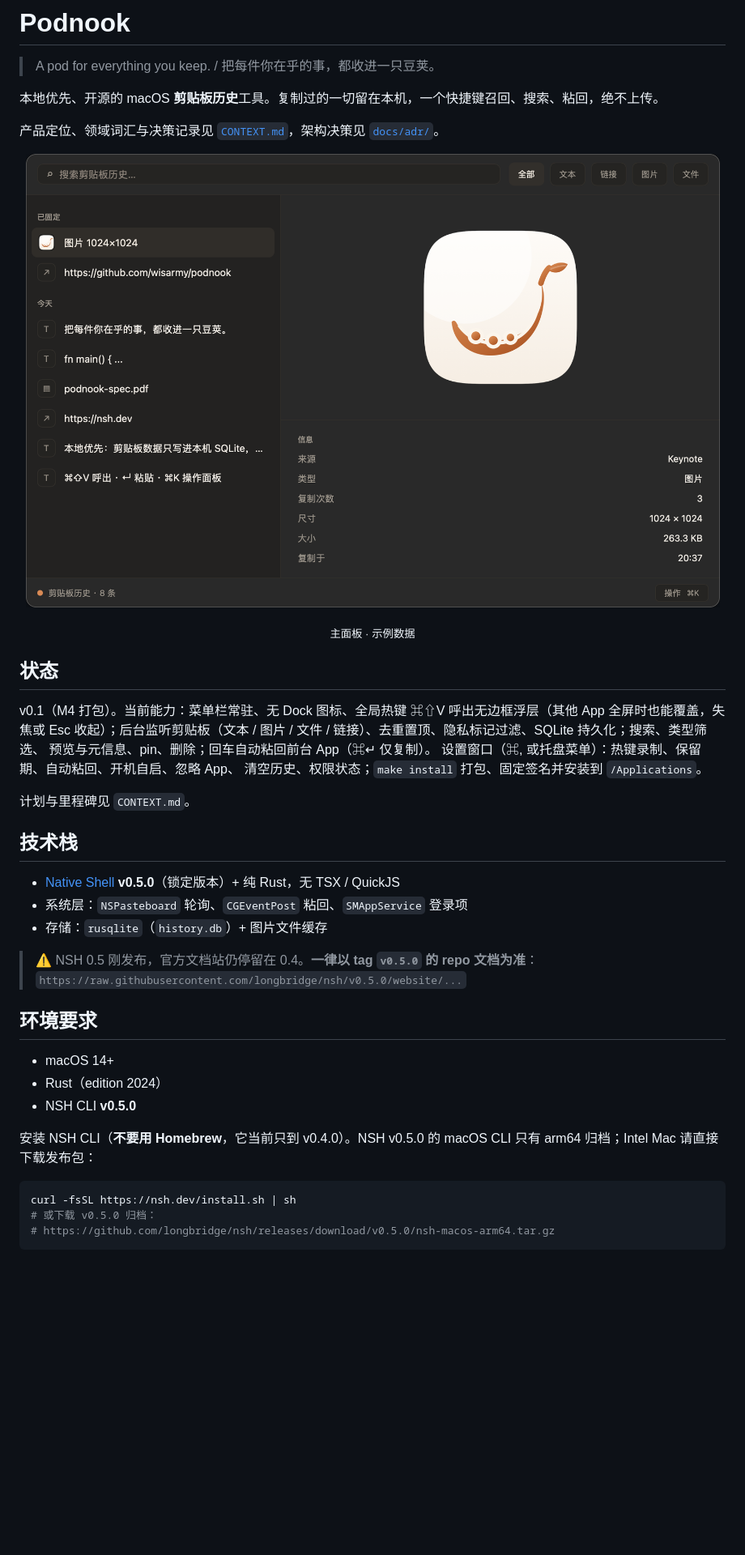
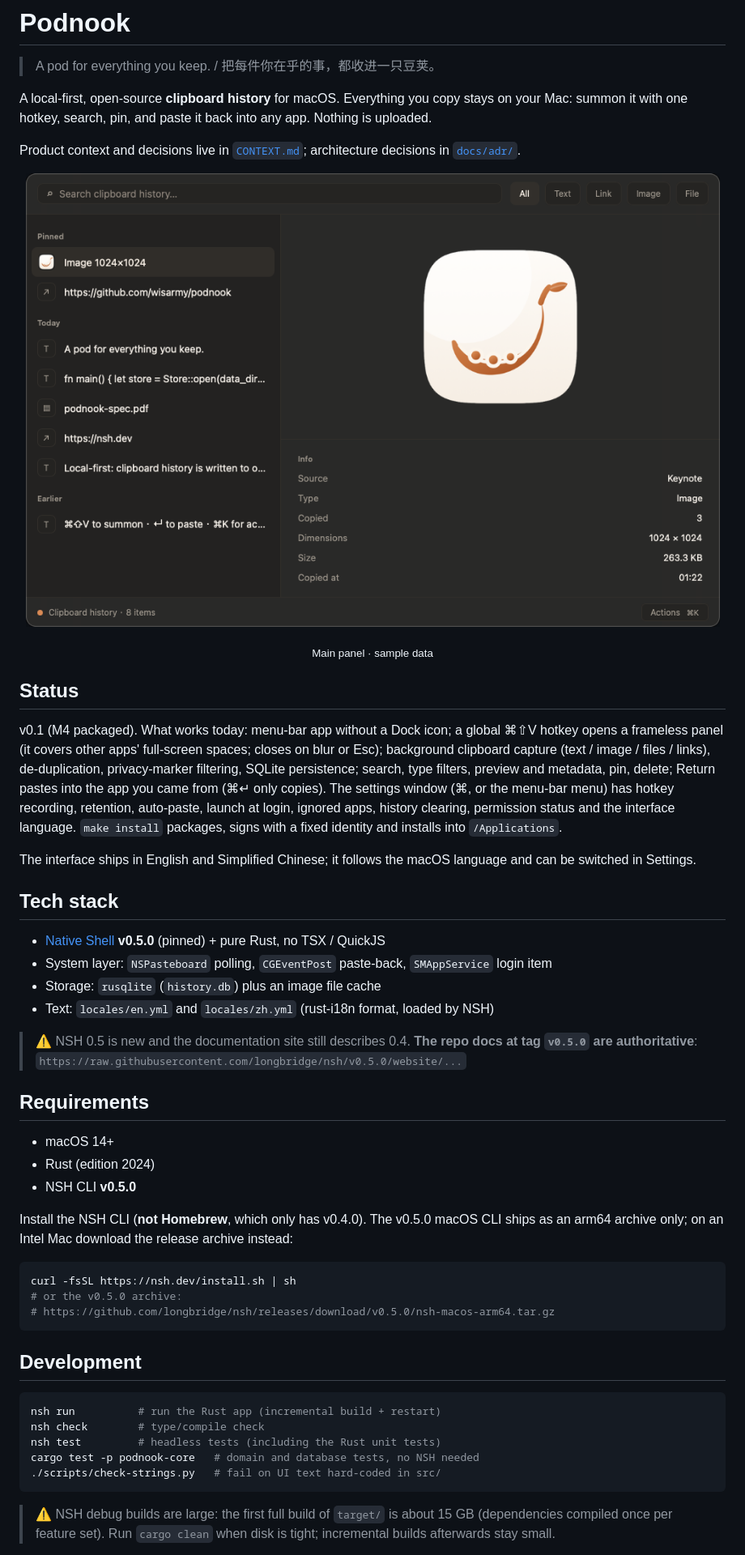
Before and after one commit to wisarmy/podnook, a Markdown page: README.md, the part around one of its changes. Shown at 81% size. Rendered like a GitHub page; pictures changed too: docs/images/panel.png; blank space fills up the shorter version.

Commit message:
docs: 双语 README、中英术语表与英文截图
- README 英文在前、中文在后，覆盖安装、权限与快捷键
- CONTEXT 补英文术语列，记录 i18n、core 文本边界与保存命名决策
- 截图脚本改为英文示例数据，生成主面板 / 编辑窗口 / 设置三张图
- DMG 安装说明改为中英双语

````diff
--- a/README.md
+++ b/README.md
@@ -2,8 +2,8 @@
 
 > A pod for everything you keep. / 把每件你在乎的事，都收进一只豆荚。
 
-本地优先、开源的 macOS **剪贴板历史**工具。复制过的一切留在本机，一个快捷键召回、搜索、粘回，绝不上传。
+A local-first, open-source **clipboard history** for macOS. Everything you copy stays on your Mac: summon it with one hotkey, search, pin, and paste it back into any app. Nothing is uploaded.
 
-产品定位、领域词汇与决策记录见 [`CONTEXT.md`](CONTEXT.md)，架构决策见 [`docs/adr/`](docs/adr/)。
+Product context and decisions live in [`CONTEXT.md`](CONTEXT.md); architecture decisions in [`docs/adr/`](docs/adr/).
 
 <p align="center">
@@ -11,36 +11,56 @@
 </p>
-<p align="center"><sub>主面板 · 示例数据</sub></p>
+<p align="center"><sub>Main panel · sample data</sub></p>
 
-## 状态
+## Status
 
-v0.1（M4 打包）。当前能力：菜单栏常驻、无 Dock 图标、全局热键
-⌘⇧V 呼出无边框浮层（其他 App 全屏时也能覆盖，失焦或 Esc 收起）；后台监听剪贴板（文本 / 图片 /
-文件 / 链接）、去重置顶、隐私标记过滤、SQLite 持久化；搜索、类型筛选、
-预览与元信息、pin、删除；回车自动粘回前台 App（⌘↵ 仅复制）。
-设置窗口（⌘, 或托盘菜单）：热键录制、保留期、自动粘回、开机自启、忽略 App、
-清空历史、权限状态；`make install` 打包、固定签名并安装到 `/Applications`。
+v0.1 (M4 packaged). What works today: menu-bar app without a Dock icon; a global
+⌘⇧V hotkey opens a frameless panel (it covers other apps' full-screen spaces;
+closes on blur or Esc); background clipboard capture (text / image / files /
+links), de-duplication, privacy-marker filtering, SQLite persistence; search,
+type filters, preview and metadata, pin, delete; Return pastes into the app you
+came from (⌘↵ only copies). The settings window (⌘, or the menu-bar menu) has
+hotkey recording, retention, auto-paste, launch at login, ignored apps, history
+clearing, permission status and the interface language. `make install` packages,
+signs with a fixed identity and installs into `/Applications`.
 
-计划与里程碑见 `CONTEXT.md`。
+The interface ships in English and Simplified Chinese; it follows the macOS
+language and can be switched in Settings.
 
-## 技术栈
+## Tech stack
 
-- [Native Shell](https://nsh.dev) **v0.5.0**（锁定版本）+ 纯 Rust，无 TSX / QuickJS
-- 系统层：`NSPasteboard` 轮询、`CGEventPost` 粘回、`SMAppService` 登录项
-- 存储：`rusqlite`（`history.db`）+ 图片文件缓存
+- [Native Shell](https://nsh.dev) **v0.5.0** (pinned) + pure Rust, no TSX / QuickJS
+- System layer: `NSPasteboard` polling, `CGEventPost` paste-back, `SMAppService` login item
+- Storage: `rusqlite` (`history.db`) plus an image file cache
+- Text: `locales/en.yml` and `locales/zh.yml` (rust-i18n format, loaded by NSH)
 
-> ⚠️ NSH 0.5 刚发布，官方文档站仍停留在 0.4。**一律以 tag `v0.5.0` 的 repo 文档为准**：
+> ⚠️ NSH 0.5 is new and the documentation site still describes 0.4. **The repo docs at tag `v0.5.0` are authoritative**:
 > `https://raw.githubusercontent.com/longbridge/nsh/v0.5.0/website/...`
 
-## 环境要求
+## Requirements
 
 - macOS 14+
-- Rust（edition 2024）
+- Rust (edition 2024)
 - NSH CLI **v0.5.0**
 
-安装 NSH CLI（**不要用 Homebrew**，它当前只到 v0.4.0）。NSH v0.5.0 的 macOS CLI 只有 arm64 归档；Intel Mac 请直接下载发布包：
+Install the NSH CLI (**not Homebrew**, which only has v0.4.0). The v0.5.0 macOS CLI ships as an arm64 archive only; on an Intel Mac download the release archive instead:
 
 ```sh
 curl -fsSL https://nsh.dev/install.sh | sh
-# 或下载 v0.5.0 归档：
+# or the v0.5.0 archive:
 # https://github.com/longbridge/nsh/releases/download/v0.5.0/nsh-macos-arm64.tar.gz
 ```
+
+## Development
+
+```sh
+nsh run          # run the Rust app (incremental build + restart)
+nsh check        # type/compile check
+nsh test         # headless tests (including the Rust unit tests)
+cargo test -p podnook-core   # domain and database tests, no NSH needed
+./scripts/check-strings.py   # fail on UI text hard-coded in src/
+```
+
+> ⚠️ NSH debug builds are large: the first full build of `target/` is about 15 GB
+> (dependencies compiled once per feature set). Run `cargo clean` when disk is
+> tight; incremental builds afterwards stay small.
+
````
Also changed, not shown: other parts of README.md (+133 -75 lines), CONTEXT.md (+25 -10 lines), docs/images/editor.png (added), docs/images/settings.png (added), 3 other files.
